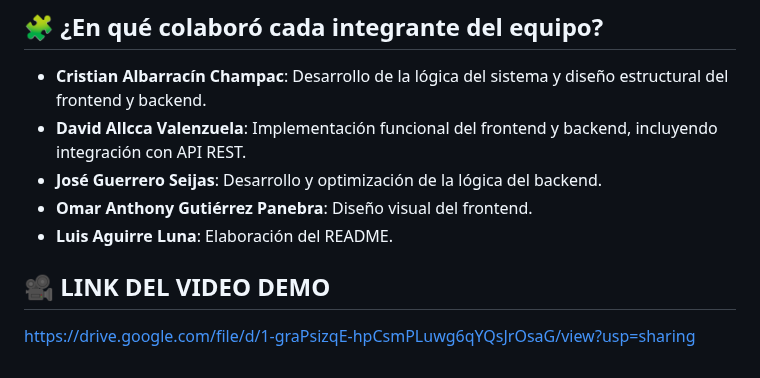
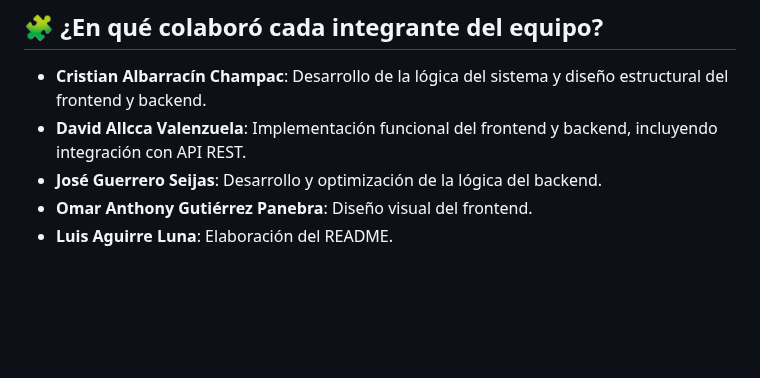
Before and after one commit to DavidAtma/FrontWebMisHabitos, a Markdown page: README.md, the part around the change. GitHub-like rendering; blank space fills up the shorter version.

```diff
--- a/README.md
+++ b/README.md
@@ -80,8 +80,3 @@ Todos los datos se obtienen en tiempo real desde la API del backend.
 - **José Guerrero Seijas**: Desarrollo y optimización de la lógica del backend.
 - **Omar Anthony Gutiérrez Panebra**: Diseño visual del frontend.
 - **Luis Aguirre Luna**: Elaboración del README.
-
-
-## 🎥 LINK DEL VIDEO DEMO
-
-https://drive.google.com/file/d/1-graPsizqE-hpCsmPLuwg6qYQsJrOsaG/view?usp=sharing
```
